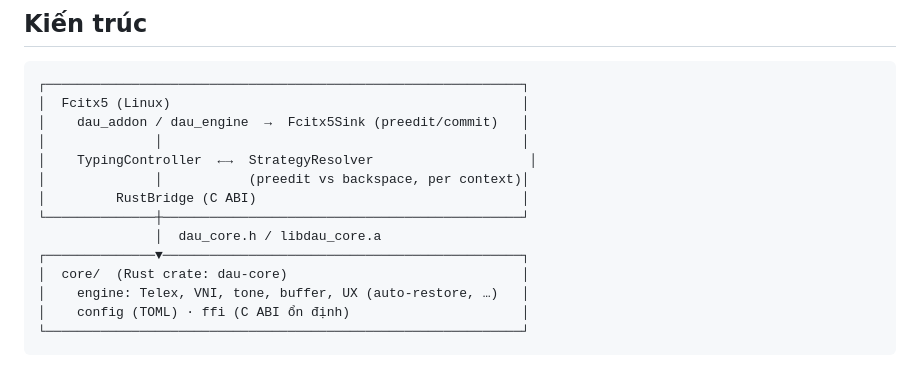
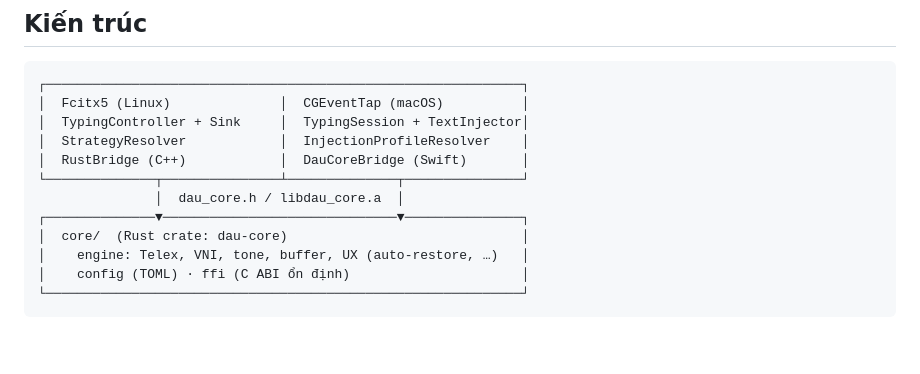
Before and after one commit to hapo-nghialuu/dau, a Markdown page: docs/development.md, the part around the change. Rendered like a GitHub page; blank space fills up the shorter version.

Commit message:
docs(macos): chốt CGEventTap bridge Q1–Q4 trong project-anchor

````diff
--- a/docs/development.md
+++ b/docs/development.md
@@ -7,15 +7,13 @@ Phiên bản sản phẩm: **0.1.0** · License: **MIT** · Repo: https://github
 
 ```
 ┌─────────────────────────────────────────────────────────────┐
-│  Fcitx5 (Linux)                                             │
-│    dau_addon / dau_engine  →  Fcitx5Sink (preedit/commit)   │
-│              │                                              │
-│    TypingController  ←→  StrategyResolver                    │
-│              │           (preedit vs backspace, per context)│
-│         RustBridge (C ABI)                                  │
-└──────────────┼──────────────────────────────────────────────┘
-               │  dau_core.h / libdau_core.a
-┌──────────────▼──────────────────────────────────────────────┐
+│  Fcitx5 (Linux)              │  CGEventTap (macOS)          │
+│  TypingController + Sink     │  TypingSession + TextInjector│
+│  StrategyResolver            │  InjectionProfileResolver    │
+│  RustBridge (C++)            │  DauCoreBridge (Swift)       │
+└──────────────┬───────────────┴──────────────┬───────────────┘
+               │  dau_core.h / libdau_core.a  │
+┌──────────────▼──────────────────────────────▼───────────────┐
 │  core/  (Rust crate: dau-core)                              │
 │    engine: Telex, VNI, tone, buffer, UX (auto-restore, …)   │
 │    config (TOML) · ffi (C ABI ổn định)                      │
````
